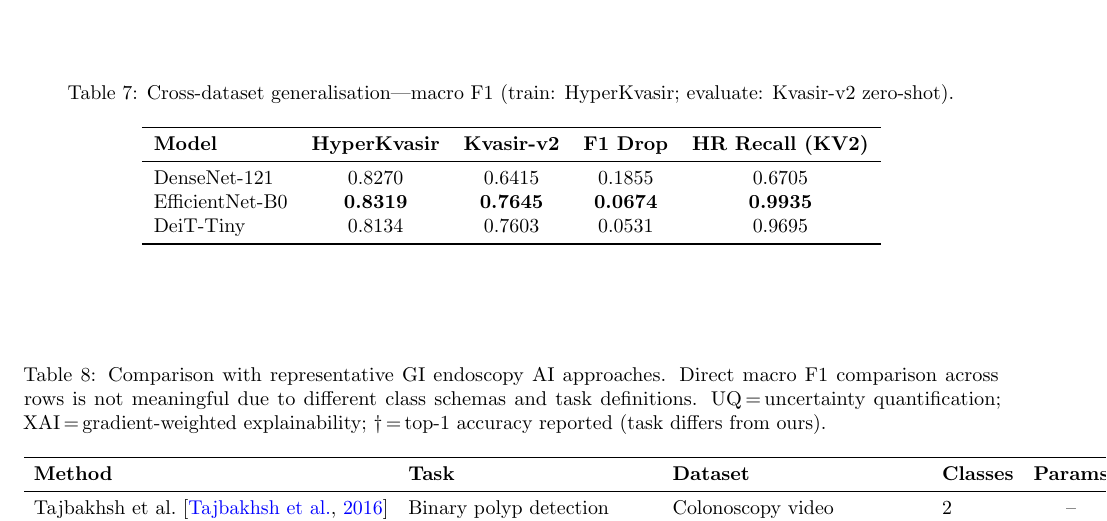
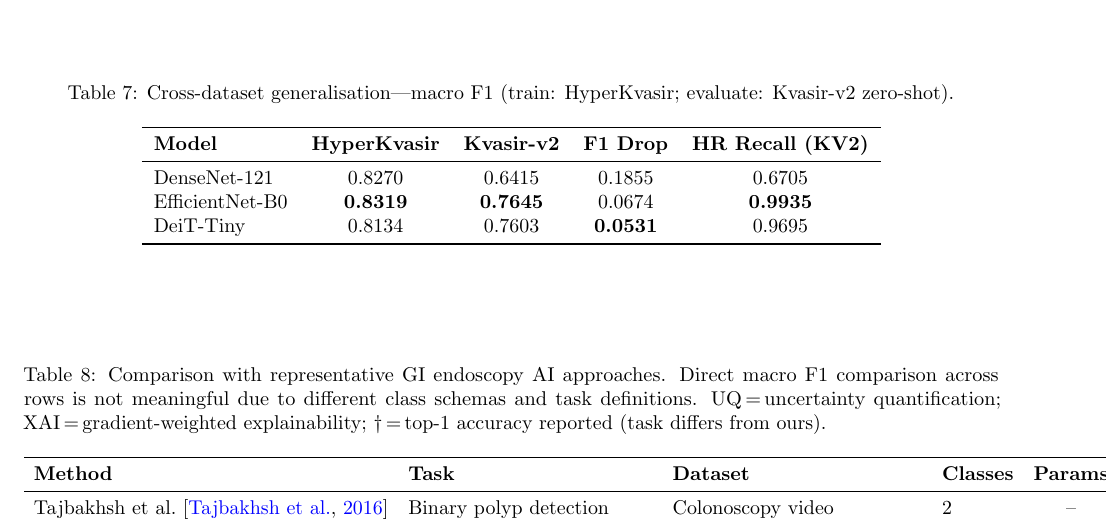
Before and after one commit to ayanchyaziz123/GastroEndoscopy-Risk-Stratification, a LaTeX paper (paper.tex): part of page 7 of 13, cut so that both start at the same text. Compiled offline with pdfLaTeX.

Commit message:
Fix two more paper errors found in double-check
1. Cross-dataset table: bold F1 Drop was on EfficientNet (0.0674) —
   DeiT-Tiny has the smaller drop (0.0531) so bold moves there.

2. Inflammatory Discussion: "above 95%" was wrong since DenseNet
   HR Recall is 94.4% (below 95%). Corrected to "above 94%".

Co-Authored-By: Claude Sonnet 4.6 <noreply@anthropic.com>

```diff
--- a/paper.tex
+++ b/paper.tex
@@ -588,8 +588,8 @@ High-Risk recall on Kvasir-v2, demonstrating robust safety across datasets.
 \textbf{Kvasir-v2} & \textbf{F1 Drop} & \textbf{HR Recall (KV2)}\\
 \midrule
 DenseNet-121    & 0.8270 & 0.6415 & 0.1855 & 0.6705\\
-EfficientNet-B0 & \textbf{0.8319} & \textbf{0.7645} & \textbf{0.0674} & \textbf{0.9935}\\
-DeiT-Tiny       & 0.8134 & 0.7603 & 0.0531 & 0.9695\\
+EfficientNet-B0 & \textbf{0.8319} & \textbf{0.7645} & 0.0674 & \textbf{0.9935}\\
+DeiT-Tiny       & 0.8134 & 0.7603 & \textbf{0.0531} & 0.9695\\
 \bottomrule
 \end{tabular}
 \end{table*}
```
Also changed, not shown: paper.tex (2 more changed lines).
